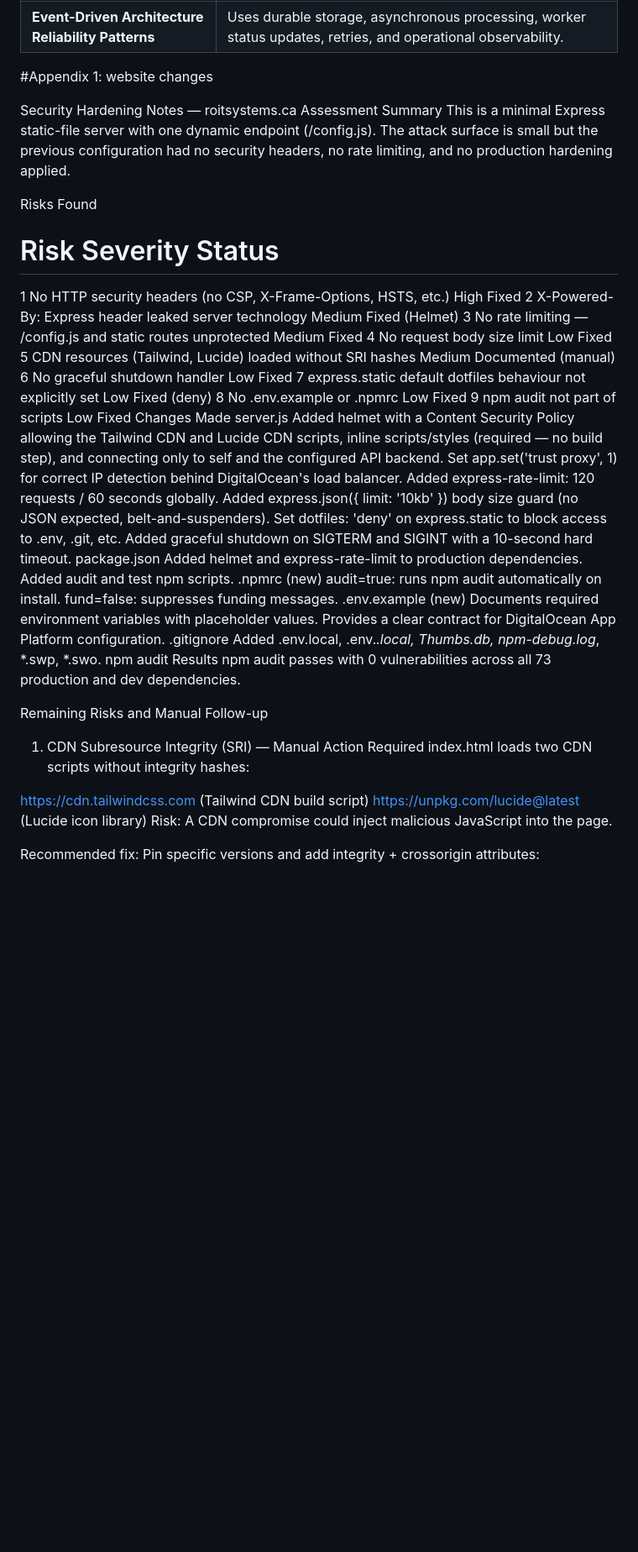
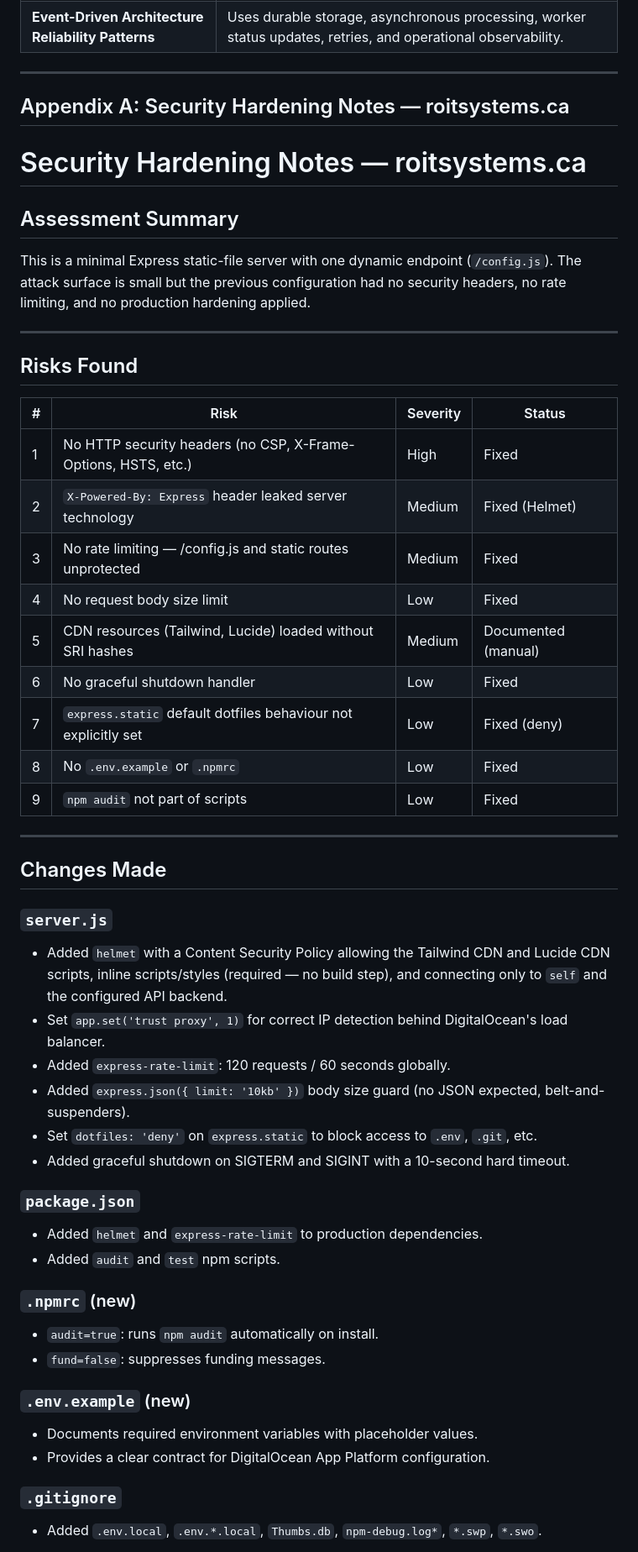
Before and after one commit to hackmare/roitsystems.ca, a Markdown page: blog/ai-augmented-hardening.md, the part around one of its changes. Shown at 84% size. GitHub-like rendering; blank space fills up the shorter version.

```diff
--- a/blog/ai-augmented-hardening.md
+++ b/blog/ai-augmented-hardening.md
@@ -428,52 +428,60 @@ This hardening exercise is not a claim of formal certification or audited compli
 | **Cloud Security Best Practices** | Uses least exposure, environment-based secrets, firewalling, health checks, and repeatable deployment on cloud infrastructure. |
 | **Event-Driven Architecture Reliability Patterns** | Uses durable storage, asynchronous processing, worker status updates, retries, and operational observability. |
 
-#Appendix 1: website changes
+---
 
-Security Hardening Notes — roitsystems.ca
-Assessment Summary
-This is a minimal Express static-file server with one dynamic endpoint (/config.js). The attack surface is small but the previous configuration had no security headers, no rate limiting, and no production hardening applied.
+## Appendix A: Security Hardening Notes — roitsystems.ca
 
-Risks Found
-#	Risk	Severity	Status
-1	No HTTP security headers (no CSP, X-Frame-Options, HSTS, etc.)	High	Fixed
-2	X-Powered-By: Express header leaked server technology	Medium	Fixed (Helmet)
-3	No rate limiting — /config.js and static routes unprotected	Medium	Fixed
-4	No request body size limit	Low	Fixed
-5	CDN resources (Tailwind, Lucide) loaded without SRI hashes	Medium	Documented (manual)
-6	No graceful shutdown handler	Low	Fixed
-7	express.static default dotfiles behaviour not explicitly set	Low	Fixed (deny)
-8	No .env.example or .npmrc	Low	Fixed
-9	npm audit not part of scripts	Low	Fixed
-Changes Made
-server.js
-Added helmet with a Content Security Policy allowing the Tailwind CDN and Lucide CDN scripts, inline scripts/styles (required — no build step), and connecting only to self and the configured API backend.
-Set app.set('trust proxy', 1) for correct IP detection behind DigitalOcean's load balancer.
-Added express-rate-limit: 120 requests / 60 seconds globally.
-Added express.json({ limit: '10kb' }) body size guard (no JSON expected, belt-and-suspenders).
-Set dotfiles: 'deny' on express.static to block access to .env, .git, etc.
-Added graceful shutdown on SIGTERM and SIGINT with a 10-second hard timeout.
-package.json
-Added helmet and express-rate-limit to production dependencies.
-Added audit and test npm scripts.
-.npmrc (new)
-audit=true: runs npm audit automatically on install.
-fund=false: suppresses funding messages.
-.env.example (new)
-Documents required environment variables with placeholder values.
-Provides a clear contract for DigitalOcean App Platform configuration.
-.gitignore
-Added .env.local, .env.*.local, Thumbs.db, npm-debug.log*, *.swp, *.swo.
-npm audit Results
-npm audit passes with 0 vulnerabilities across all 73 production and dev dependencies.
+# Security Hardening Notes — roitsystems.ca
 
-Remaining Risks and Manual Follow-up
-1. CDN Subresource Integrity (SRI) — Manual Action Required
-index.html loads two CDN scripts without integrity hashes:
+## Assessment Summary
 
-https://cdn.tailwindcss.com (Tailwind CDN build script)
-https://unpkg.com/lucide@latest (Lucide icon library)
-Risk: A CDN compromise could inject malicious JavaScript into the page.
+This is a minimal Express static-file server with one dynamic endpoint (`/config.js`).
+The attack surface is small but the previous configuration had no security headers,
+no rate limiting, and no production hardening applied.
 
-Recommended fix: Pin specific versions and add integrity + crossorigin attributes:
+---
 
+## Risks Found
+
+| # | Risk | Severity | Status |
+|---|------|----------|--------|
+| 1 | No HTTP security headers (no CSP, X-Frame-Options, HSTS, etc.) | High | Fixed |
+| 2 | `X-Powered-By: Express` header leaked server technology | Medium | Fixed (Helmet) |
+| 3 | No rate limiting — /config.js and static routes unprotected | Medium | Fixed |
+| 4 | No request body size limit | Low | Fixed |
+| 5 | CDN resources (Tailwind, Lucide) loaded without SRI hashes | Medium | Documented (manual) |
+| 6 | No graceful shutdown handler | Low | Fixed |
+| 7 | `express.static` default dotfiles behaviour not explicitly set | Low | Fixed (deny) |
+| 8 | No `.env.example` or `.npmrc` | Low | Fixed |
+| 9 | `npm audit` not part of scripts | Low | Fixed |
+
+---
+
+## Changes Made
+
+### `server.js`
+- Added `helmet` with a Content Security Policy allowing the Tailwind CDN and Lucide
+  CDN scripts, inline scripts/styles (required — no build step), and connecting only
+  to `self` and the configured API backend.
+- Set `app.set('trust proxy', 1)` for correct IP detection behind DigitalOcean's load balancer.
+- Added `express-rate-limit`: 120 requests / 60 seconds globally.
+- Added `express.json({ limit: '10kb' })` body size guard (no JSON expected, belt-and-suspenders).
+- Set `dotfiles: 'deny'` on `express.static` to block access to `.env`, `.git`, etc.
+- Added graceful shutdown on SIGTERM and SIGINT with a 10-second hard timeout.
+
+### `package.json`
+- Added `helmet` and `express-rate-limit` to production dependencies.
+- Added `audit` and `test` npm scripts.
+
+### `.npmrc` (new)
+- `audit=true`: runs `npm audit` automatically on install.
+- `fund=false`: suppresses funding messages.
+
+### `.env.example` (new)
+- Documents required environment variables with placeholder values.
+- Provides a clear contract for DigitalOcean App Platform configuration.
+
+### `.gitignore`
+- Added `.env.local`, `.env.*.local`, `Thumbs.db`, `npm-debug.log*`, `*.swp`, `*.swo`.
+
```
Also changed, not shown: other parts of blog/ai-augmented-hardening.md (+171 -94 lines).
